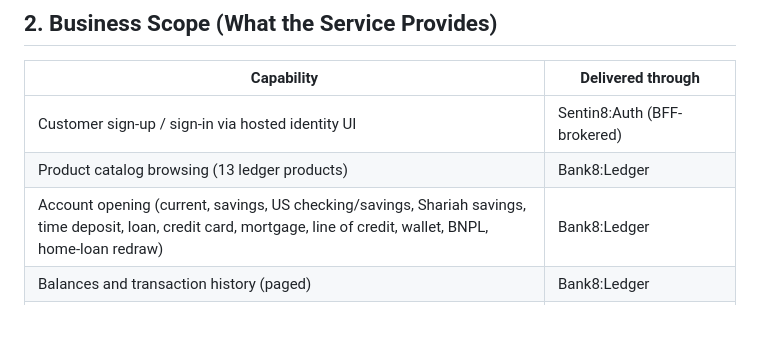
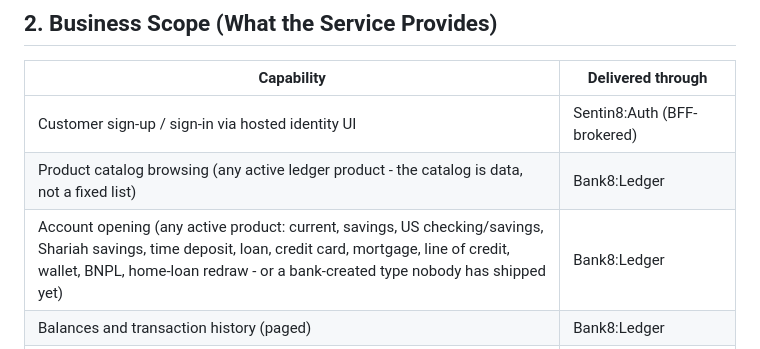
Before and after one commit to Bank8-dev/bank8-ebank, a Markdown page: BUSINESS.md, the part around the change. Drawn GitHub-style; blank space fills up the shorter version.

```diff
--- a/BUSINESS.md
+++ b/BUSINESS.md
@@ -20,8 +20,8 @@
 | Capability | Delivered through |
 |---|---|
 | Customer sign-up / sign-in via hosted identity UI | Sentin8:Auth (BFF-brokered) |
-| Product catalog browsing (13 ledger products) | Bank8:Ledger |
-| Account opening (current, savings, US checking/savings, Shariah savings, time deposit, loan, credit card, mortgage, line of credit, wallet, BNPL, home-loan redraw) | Bank8:Ledger |
+| Product catalog browsing (any active ledger product - the catalog is data, not a fixed list) | Bank8:Ledger |
+| Account opening (any active product: current, savings, US checking/savings, Shariah savings, time deposit, loan, credit card, mortgage, line of credit, wallet, BNPL, home-loan redraw - or a bank-created type nobody has shipped yet) | Bank8:Ledger |
 | Balances and transaction history (paged) | Bank8:Ledger |
 | Internal transfers between own accounts | Bank8:Ledger postings |
 | External payments & payee history view | Bank8:Payments |
```
Also changed, not shown: DESIGN.md (+2 -2 lines).
